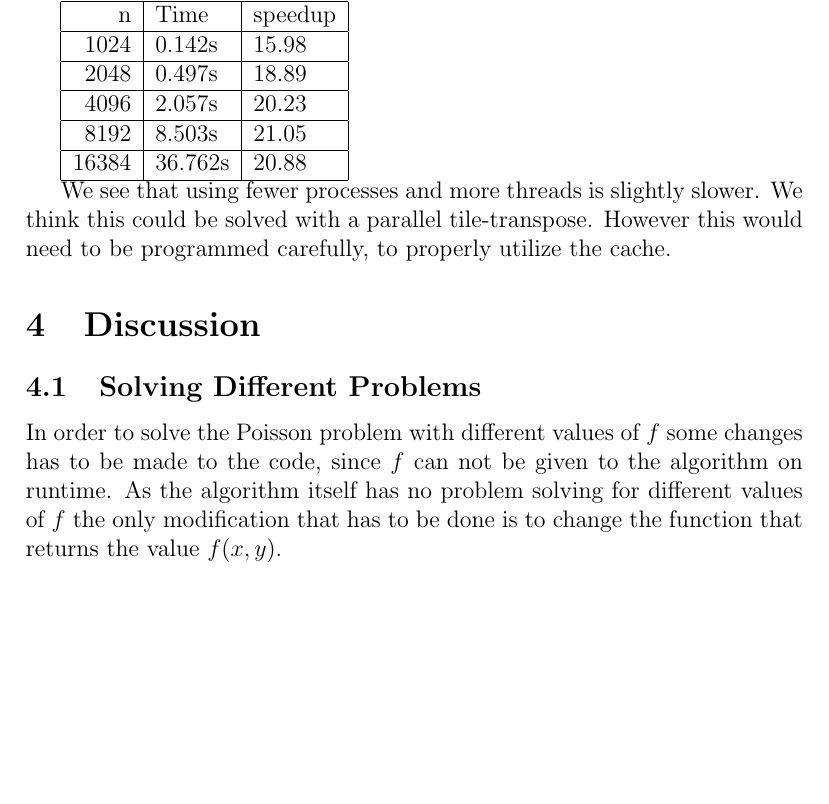
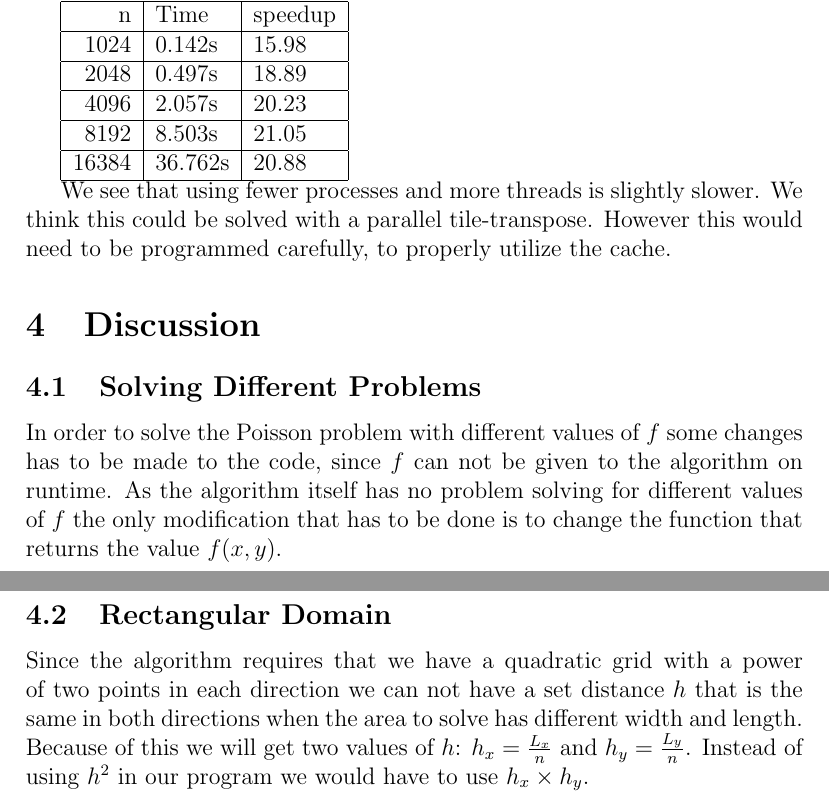
Before and after one commit to imre-kerr/TMA4280, a LaTeX document (ex6/report.tex): part of page 3 of 3 before the commit and two parts of pages 3 and 4 of 4 after it, the two joined at a grey line, cut so that both start at the same text, the shorter picture padded with empty space. Compiled offline with pdfLaTeX.

Commit message:
Rectangular domain.

```diff
--- a/ex6/report.tex
+++ b/ex6/report.tex
@@ -92,4 +92,7 @@
 	\subsection{Solving Different Problems}
 	In order to solve the Poisson problem with different values of $f$ some changes has to be made to the code, since $f$ can not be given to the algorithm on runtime. As the algorithm itself has no problem solving for different values of $f$ the only modification that has to be done is to change the function that returns the value $f(x, y)$.
 
+	\subsection{Rectangular Domain}
+	Since the algorithm requires that we have a quadratic grid with a power of two points in each direction we can not have a set distance $h$ that is the same in both directions when the area to solve has different width and length. Because of this we will get two values of $h$: $h_x = \frac{L_x}{n}$ and $h_y = \frac{L_y}{n}$. Instead of using $h^2$ in our program we would have to use $h_x\times h_y$.
+
 \end{document}
```
